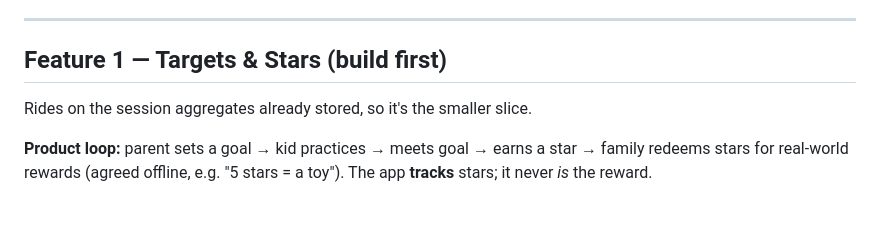
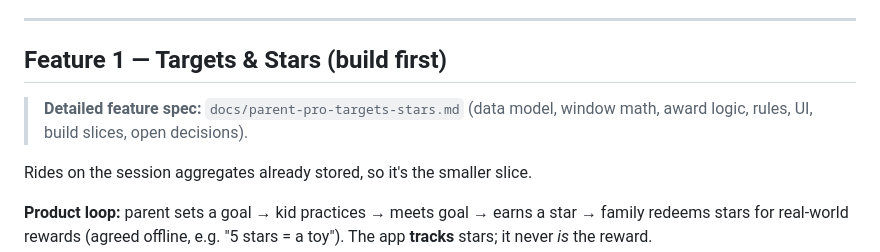
Before and after one commit to yamireh/mathpad, a Markdown page: docs/parent-pro.md, the part around the change. Rendered like a GitHub page; blank space fills up the shorter version.

```diff
--- a/docs/parent-pro.md
+++ b/docs/parent-pro.md
@@ -51,6 +51,9 @@ review screens.
 ---
 
 ## Feature 1 — Targets & Stars (build first)
+
+> **Detailed feature spec:** `docs/parent-pro-targets-stars.md` (data model,
+> window math, award logic, rules, UI, build slices, open decisions).
 
 Rides on the session aggregates already stored, so it's the smaller slice.
 
```
Also changed, not shown: docs/parent-pro-targets-stars.md (added, +198 -0 lines).
